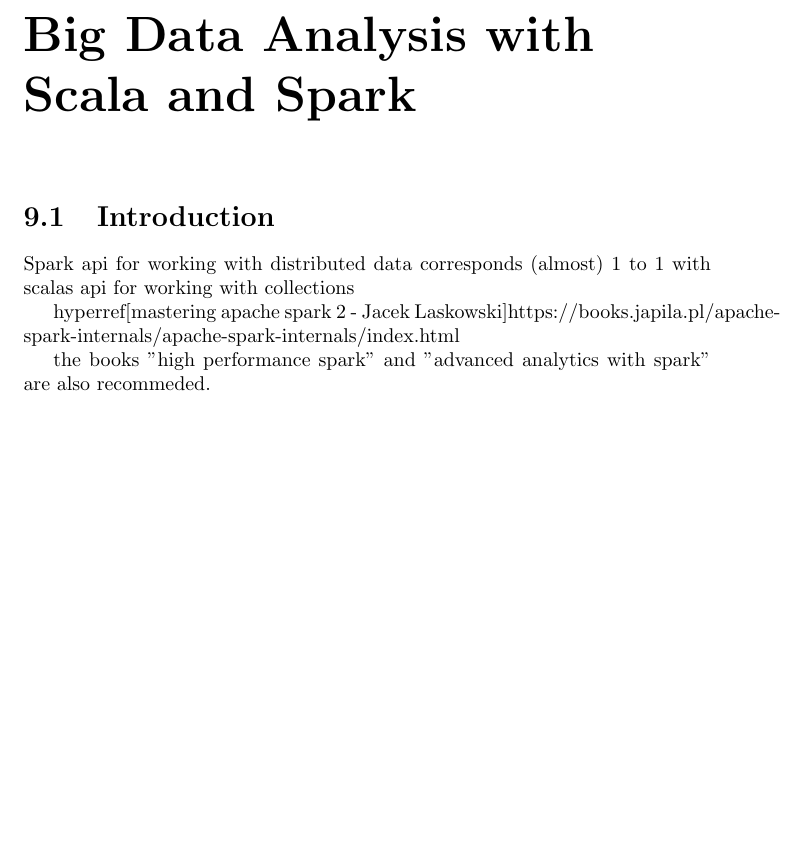
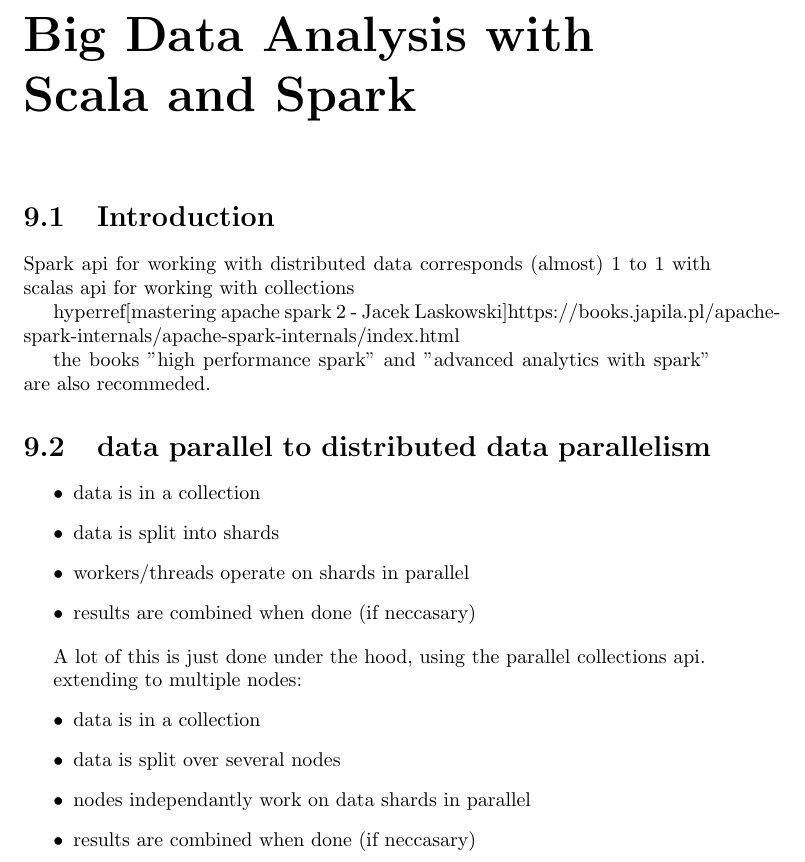
Before and after one commit to petethegreat/scala_courses, a LaTeX thesis (notes/notes.tex, which reads notes/big_data_spark.tex): part of page 57 of 57, cut so that both start at the same text, the shorter picture padded with empty space. Compiled offline with pdfLaTeX.

Commit message:
starting wikipedia

```diff
--- a/notes/big_data_spark.tex
+++ b/notes/big_data_spark.tex
@@ -6,3 +6,23 @@ Spark api for working with distributed data corresponds (almost) 1 to 1 with sca
 hyperref[mastering apache spark 2 - Jacek Laskowski]{https://books.japila.pl/apache-spark-internals/apache-spark-internals/index.html}
 
 the books "high performance spark" and "advanced analytics with spark" are also recommeded.
+
+
+\section{data parallel to distributed data parallelism}
+
+\begin{itemize}
+	\item data is in a collection
+	\item data is split into shards
+	\item workers/threads operate on shards in parallel
+	\item results are combined when done (if neccasary)
+\end{itemize}
+
+A lot of this is just done under the hood, using the parallel collections api.
+
+extending to multiple nodes:
+\begin{itemize}
+	\item data is in a collection
+	\item data is split over several nodes
+	\item nodes independantly work on data shards in parallel
+	\item results are combined when done (if neccasary)
+\end{itemize}
```
